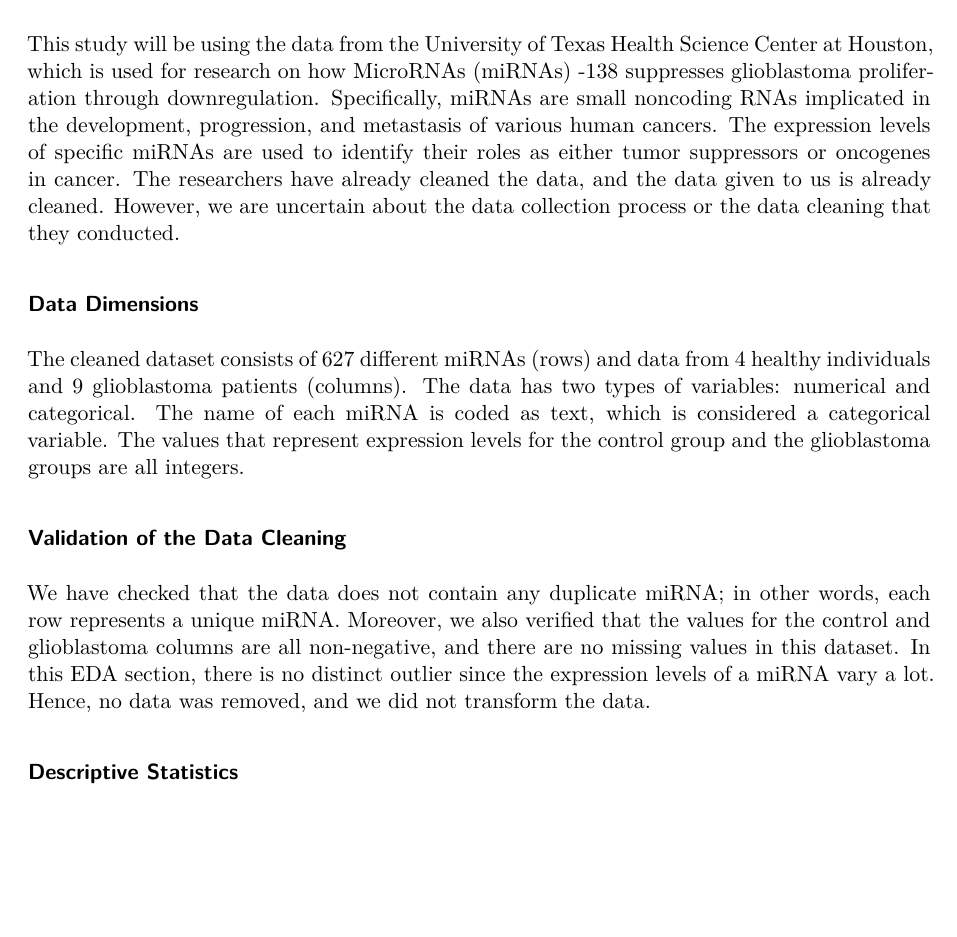
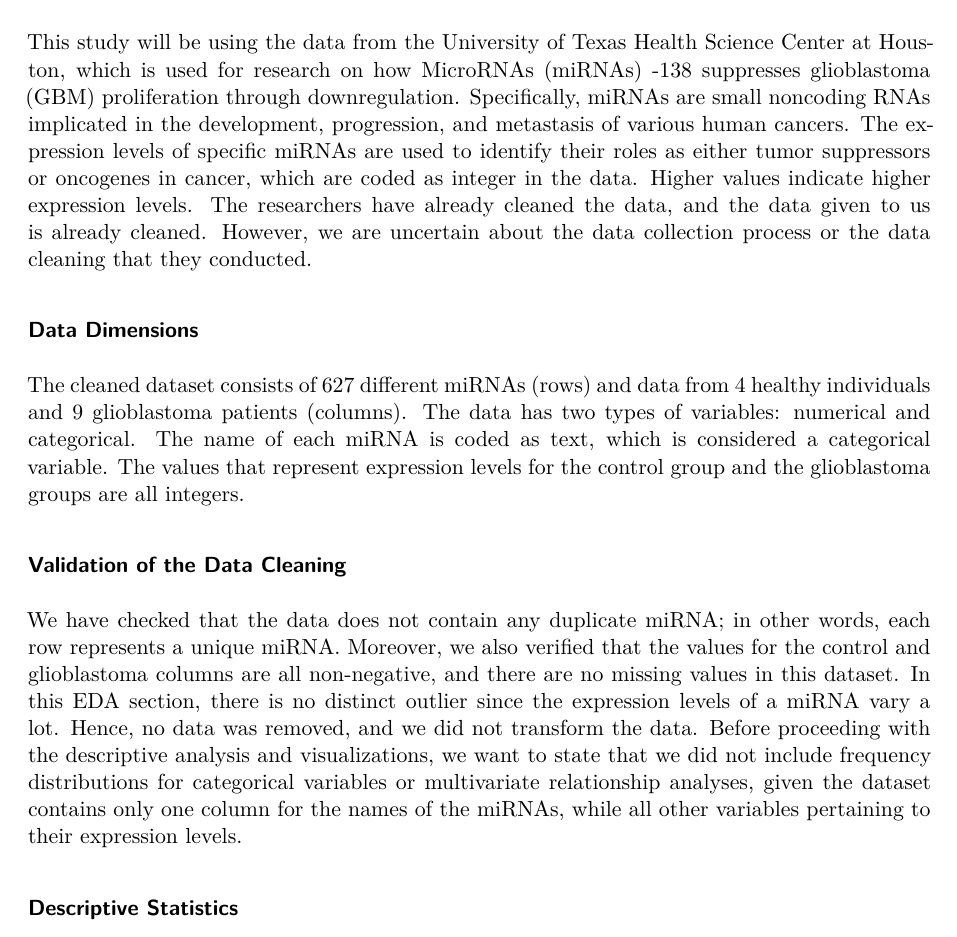
Before and after one commit to ruibosun/sta490proj, a Quarto document (Test.qmd): part of page 1 of 8, cut so that both start at the same text, the shorter picture padded with empty space. Rendered offline with R 4.5, knitr and Pandoc in place of Quarto, then LaTeX, with nearby package versions; some code elsewhere in the file could not run offline.

Commit message:
edit intro based on TA's feedback

```diff
--- a/Test.qmd
+++ b/Test.qmd
@@ -6,7 +6,7 @@ editor: visual
 
 ### Data Source
 
-This study will be using the data from the University of Texas Health Science Center at Houston, which is used for research on how MicroRNAs (miRNAs) -138 suppresses glioblastoma proliferation through downregulation. Specifically, miRNAs are small noncoding RNAs implicated in the development, progression, and metastasis of various human cancers. The expression levels of specific miRNAs are used to identify their roles as either tumor suppressors or oncogenes in cancer. The researchers have already cleaned the data, and the data given to us is already cleaned. However, we are uncertain about the data collection process or the data cleaning that they conducted.
+This study will be using the data from the University of Texas Health Science Center at Houston, which is used for research on how MicroRNAs (miRNAs) -138 suppresses glioblastoma (GBM) proliferation through downregulation. Specifically, miRNAs are small noncoding RNAs implicated in the development, progression, and metastasis of various human cancers. The expression levels of specific miRNAs are used to identify their roles as either tumor suppressors or oncogenes in cancer, which are coded as integer in the data. Higher values indicate higher expression levels. The researchers have already cleaned the data, and the data given to us is already cleaned. However, we are uncertain about the data collection process or the data cleaning that they conducted.
 
 ### Data Dimensions
 
@@ -14,7 +14,7 @@ The cleaned dataset consists of 627 different miRNAs (rows) and data from 4 heal
 
 ### Validation of the Data Cleaning
 
-We have checked that the data does not contain any duplicate miRNA; in other words, each row represents a unique miRNA. Moreover, we also verified that the values for the control and glioblastoma columns are all non-negative, and there are no missing values in this dataset. In this EDA section, there is no distinct outlier since the expression levels of a miRNA vary a lot. Hence, no data was removed, and we did not transform the data.
+We have checked that the data does not contain any duplicate miRNA; in other words, each row represents a unique miRNA. Moreover, we also verified that the values for the control and glioblastoma columns are all non-negative, and there are no missing values in this dataset. In this EDA section, there is no distinct outlier since the expression levels of a miRNA vary a lot. Hence, no data was removed, and we did not transform the data. Before proceeding with the descriptive analysis and visualizations, we want to state that we did not include frequency distributions for categorical variables or multivariate relationship analyses, given the dataset contains only one column for the names of the miRNAs, while all other variables pertaining to their expression levels.
 
 ### Descriptive Statistics
 
```
